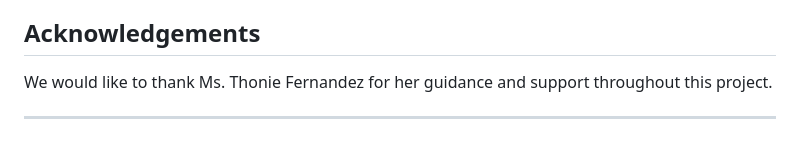
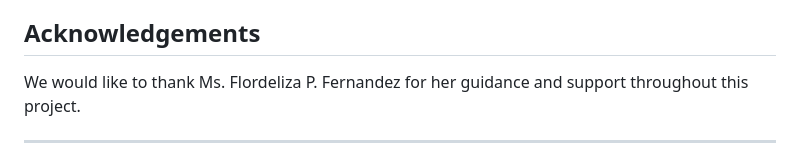
Before and after one commit to Nkethaeus/AcuTech, a Markdown page: README.md, the part around the change. Rendered like a GitHub page.

Commit message:
README.md aktualisiert

```diff
--- a/README.md
+++ b/README.md
@@ -65,7 +65,7 @@ Finally, open the `acs-ccnrf.ipynb` notebook, verify that the file paths are cor
 
 ## Acknowledgements
 
-We would like to thank Ms. Thonie Fernandez for her guidance and support throughout this project.
+We would like to thank Ms. Flordeliza P. Fernandez for her guidance and support throughout this project.
 
 ---
 
```
